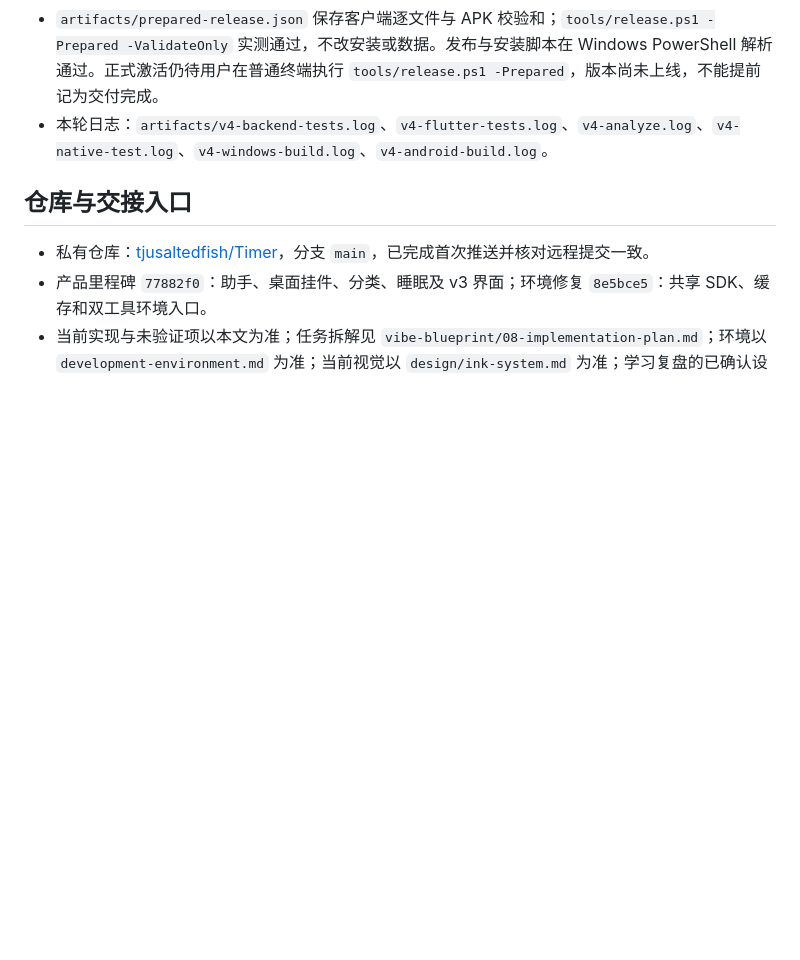
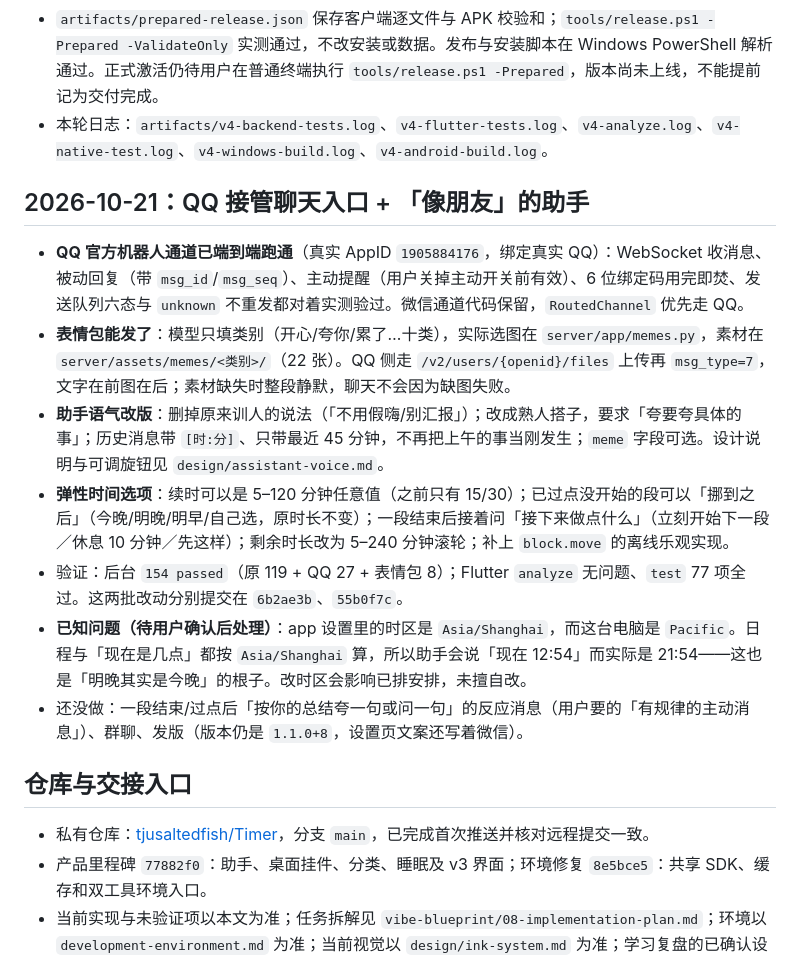
Before and after one commit to tjusaltedfish/Timer, a Markdown page: docs/STATUS.md, the part around the change. Drawn GitHub-style; blank space fills up the shorter version.

Commit message:
docs: record QQ entry, sticker support and the timezone mismatch

```diff
--- a/docs/STATUS.md
+++ b/docs/STATUS.md
@@ -104,6 +104,16 @@
 - `artifacts/prepared-release.json` 保存客户端逐文件与 APK 校验和；`tools/release.ps1 -Prepared -ValidateOnly` 实测通过，不改安装或数据。发布与安装脚本在 Windows PowerShell 解析通过。正式激活仍待用户在普通终端执行 `tools/release.ps1 -Prepared`，版本尚未上线，不能提前记为交付完成。
 - 本轮日志：`artifacts/v4-backend-tests.log`、`v4-flutter-tests.log`、`v4-analyze.log`、`v4-native-test.log`、`v4-windows-build.log`、`v4-android-build.log`。
 
+## 2026-10-21：QQ 接管聊天入口 + 「像朋友」的助手
+
+- **QQ 官方机器人通道已端到端跑通**（真实 AppID `1905884176`，绑定真实 QQ）：WebSocket 收消息、被动回复（带 `msg_id`/`msg_seq`）、主动提醒（用户关掉主动开关前有效）、6 位绑定码用完即焚、发送队列六态与 `unknown` 不重发都对着实测验过。微信通道代码保留，`RoutedChannel` 优先走 QQ。
+- **表情包能发了**：模型只填类别（开心/夸你/累了…十类），实际选图在 `server/app/memes.py`，素材在 `server/assets/memes/<类别>/`（22 张）。QQ 侧走 `/v2/users/{openid}/files` 上传再 `msg_type=7`，文字在前图在后；素材缺失时整段静默，聊天不会因为缺图失败。
+- **助手语气改版**：删掉原来训人的说法（「不用假嗨/别汇报」）；改成熟人搭子，要求「夸要夸具体的事」；历史消息带 `[时:分]`、只带最近 45 分钟，不再把上午的事当刚发生；`meme` 字段可选。设计说明与可调旋钮见 `design/assistant-voice.md`。
+- **弹性时间选项**：续时可以是 5–120 分钟任意值（之前只有 15/30）；已过点没开始的段可以「挪到之后」（今晚/明晚/明早/自己选，原时长不变）；一段结束后接着问「接下来做点什么」（立刻开始下一段／休息 10 分钟／先这样）；剩余时长改为 5–240 分钟滚轮；补上 `block.move` 的离线乐观实现。
+- 验证：后台 `154 passed`（原 119 + QQ 27 + 表情包 8）；Flutter `analyze` 无问题、`test` 77 项全过。这两批改动分别提交在 `6b2ae3b`、`55b0f7c`。
+- **已知问题（待用户确认后处理）**：app 设置里的时区是 `Asia/Shanghai`，而这台电脑是 `Pacific`。日程与「现在是几点」都按 `Asia/Shanghai` 算，所以助手会说「现在 12:54」而实际是 21:54——这也是「明晚其实是今晚」的根子。改时区会影响已排安排，未擅自改。
+- 还没做：一段结束/过点后「按你的总结夸一句或问一句」的反应消息（用户要的「有规律的主动消息」）、群聊、发版（版本仍是 `1.1.0+8`，设置页文案还写着微信）。
+
 ## 仓库与交接入口
 
 - 私有仓库：[tjusaltedfish/Timer](https://github.com/tjusaltedfish/Timer)，分支 `main`，已完成首次推送并核对远程提交一致。
```
